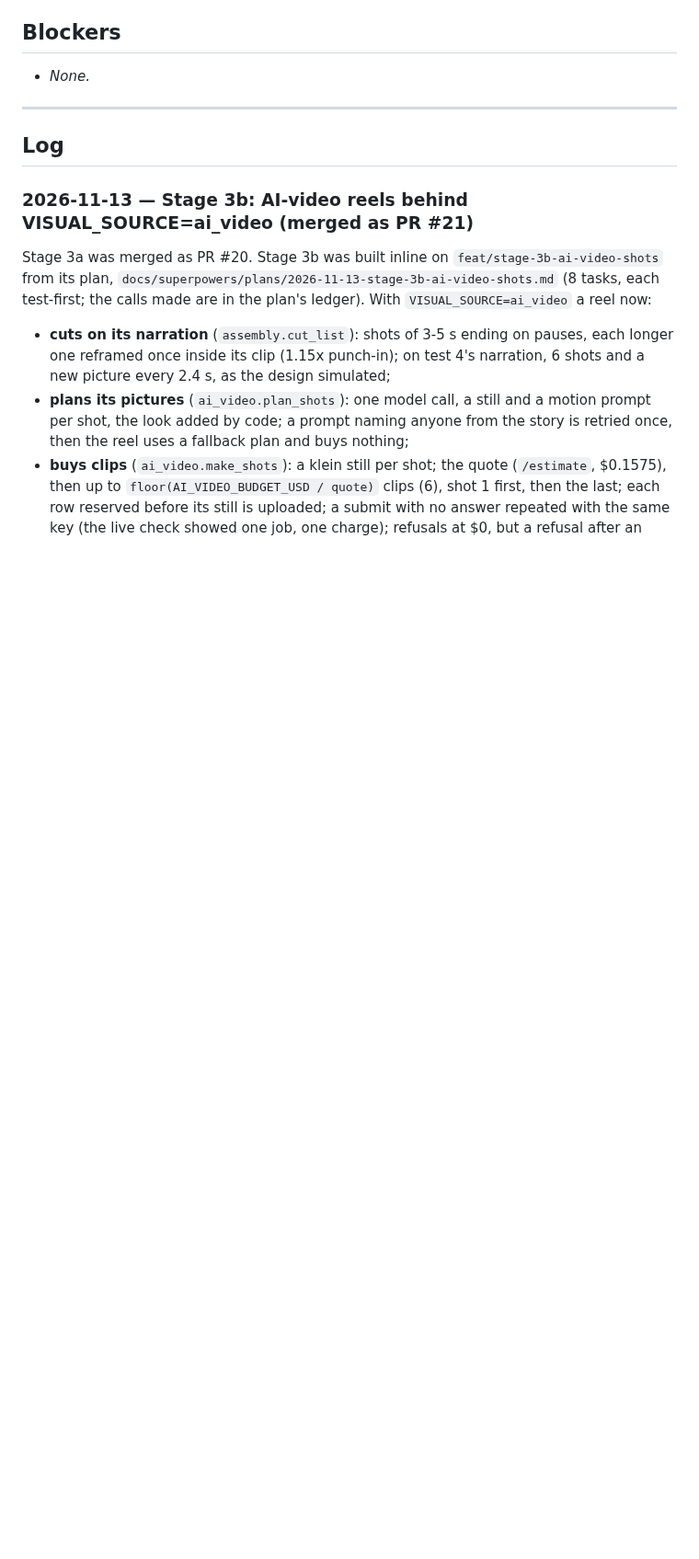
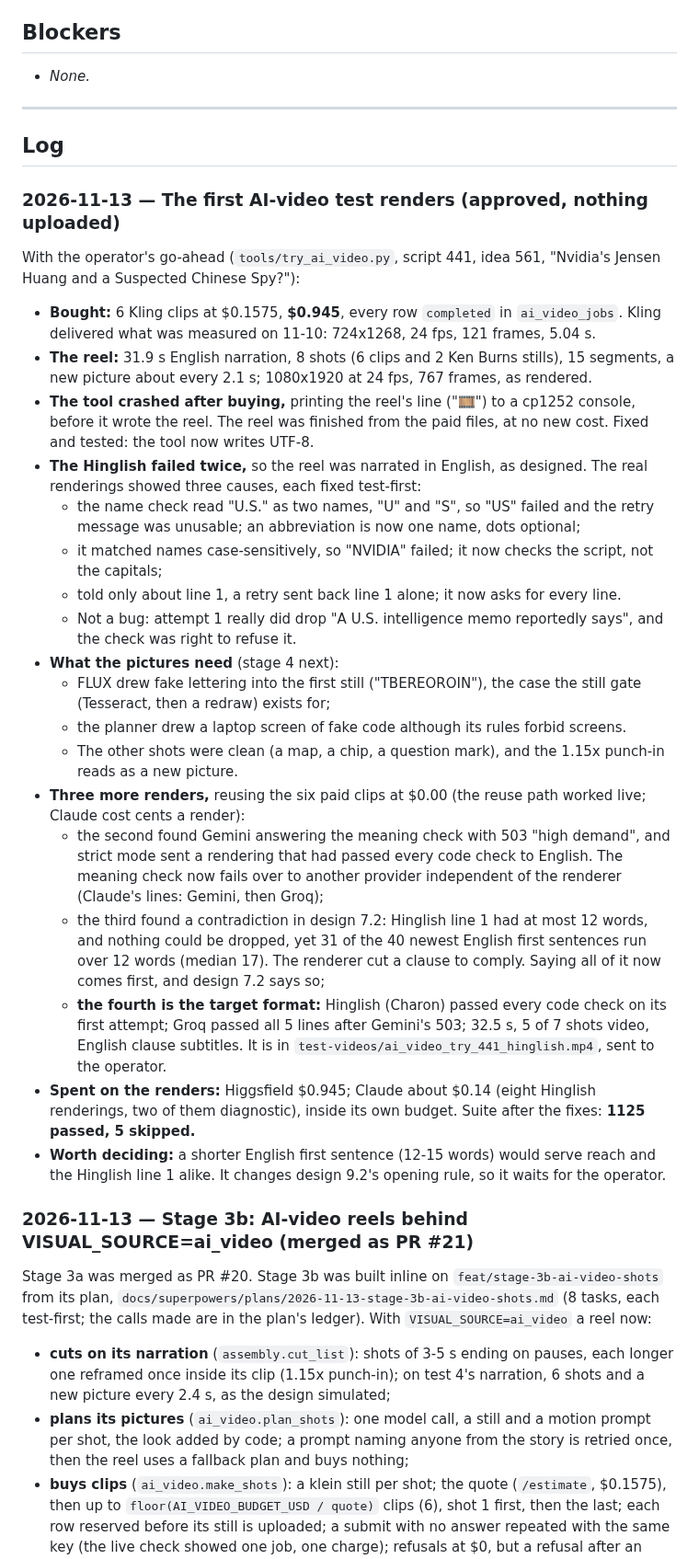
Before and after one commit to Shaan-alpha/AI-Reel-Factory, a Markdown page: STATUS.md, the part around one of its changes. Shown at 92% size. Drawn GitHub-style; blank space fills up the shorter version.

Commit message:
docs(status): the first AI-video test renders and what they fixed

```diff
--- a/STATUS.md
+++ b/STATUS.md
@@ -141,6 +142,50 @@ off. Two scheduled digests ran on 2026-09-28 and were removed the next day (GitH
 ---
 
 ## Log
+
+### 2026-11-13 — The first AI-video test renders (approved, nothing uploaded)
+
+With the operator's go-ahead (`tools/try_ai_video.py`, script 441, idea 561, "Nvidia's Jensen
+Huang and a Suspected Chinese Spy?"):
+
+- **Bought:** 6 Kling clips at $0.1575, **$0.945**, every row `completed` in `ai_video_jobs`. Kling
+  delivered what was measured on 11-10: 724x1268, 24 fps, 121 frames, 5.04 s.
+- **The reel:** 31.9 s English narration, 8 shots (6 clips and 2 Ken Burns stills), 15 segments, a
+  new picture about every 2.1 s; 1080x1920 at 24 fps, 767 frames, as rendered.
+- **The tool crashed after buying,** printing the reel's line ("🎞️") to a cp1252 console, before
+  it wrote the reel. The reel was finished from the paid files, at no new cost. Fixed and tested:
+  the tool now writes UTF-8.
+- **The Hinglish failed twice,** so the reel was narrated in English, as designed. The real
+  renderings showed three causes, each fixed test-first:
+  - the name check read "U.S." as two names, "U" and "S", so "US" failed and the retry message
+    was unusable; an abbreviation is now one name, dots optional;
+  - it matched names case-sensitively, so "NVIDIA" failed; it now checks the script, not the
+    capitals;
+  - told only about line 1, a retry sent back line 1 alone; it now asks for every line.
+  - Not a bug: attempt 1 really did drop "A U.S. intelligence memo reportedly says", and the check
+    was right to refuse it.
+- **What the pictures need** (stage 4 next):
+  - FLUX drew fake lettering into the first still ("TBEREOROIN"), the case the still gate
+    (Tesseract, then a redraw) exists for;
+  - the planner drew a laptop screen of fake code although its rules forbid screens.
+  - The other shots were clean (a map, a chip, a question mark), and the 1.15x punch-in reads as a
+    new picture.
+- **Three more renders,** reusing the six paid clips at $0.00 (the reuse path worked live; Claude
+  cost cents a render):
+  - the second found Gemini answering the meaning check with 503 "high demand", and strict mode
+    sent a rendering that had passed every code check to English. The meaning check now fails over
+    to another provider independent of the renderer (Claude's lines: Gemini, then Groq);
+  - the third found a contradiction in design 7.2: Hinglish line 1 had at most 12 words, and
+    nothing could be dropped, yet 31 of the 40 newest English first sentences run over 12 words
+    (median 17). The renderer cut a clause to comply. Saying all of it now comes first, and
+    design 7.2 says so;
+  - **the fourth is the target format:** Hinglish (Charon) passed every code check on its first
+    attempt; Groq passed all 5 lines after Gemini's 503; 32.5 s, 5 of 7 shots video, English
+    clause subtitles. It is in `test-videos/ai_video_try_441_hinglish.mp4`, sent to the operator.
+- **Spent on the renders:** Higgsfield $0.945; Claude about $0.14 (eight Hinglish renderings, two
+  of them diagnostic), inside its own budget. Suite after the fixes: **1125 passed, 5 skipped.**
+- **Worth deciding:** a shorter English first sentence (12-15 words) would serve reach and the
+  Hinglish line 1 alike. It changes design 9.2's opening rule, so it waits for the operator.
 
 ### 2026-11-13 — Stage 3b: AI-video reels behind VISUAL_SOURCE=ai_video (merged as PR #21)
 
```
Also changed, not shown: other parts of STATUS.md (+3 -2 lines), docs/superpowers/2026-11-10-ai-video-reels-handoff.md (+9 -3 lines).
